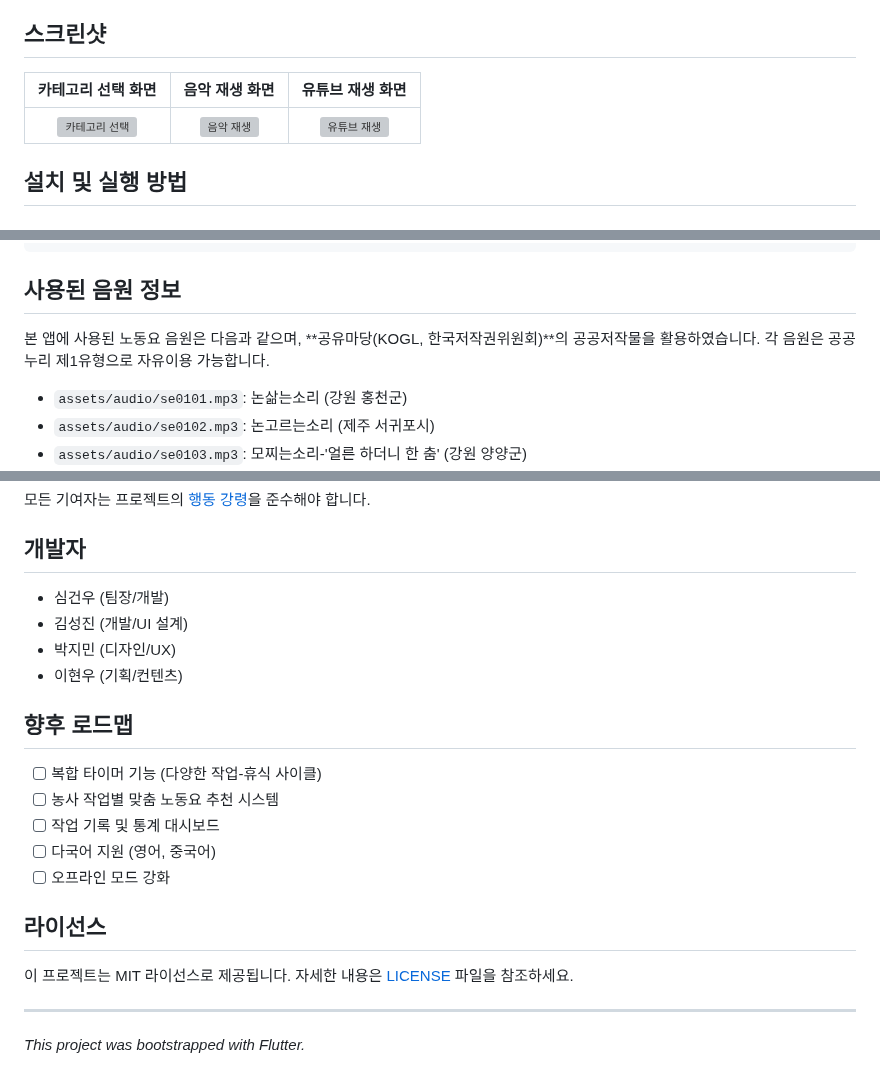
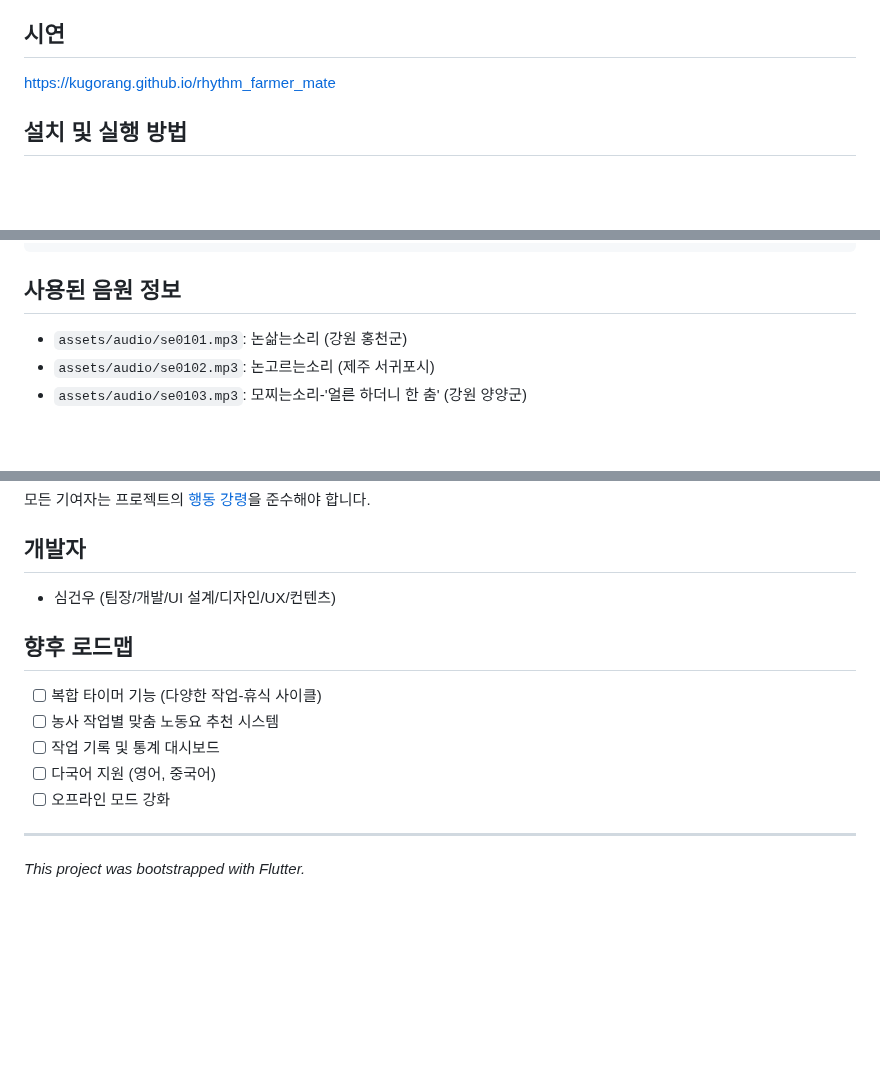
Before and after one commit to kugorang/rhythm_farmer_mate, a Markdown page: README.md, 3 parts joined by grey strips. Rendered like a GitHub page; blank space fills up the shorter version; grey boxes are pictures that could not be loaded.

```diff
--- a/README.md
+++ b/README.md
@@ -29,11 +29,9 @@
 - **BPM 리듬**: 노래의 BPM에 맞춘 시각적 리듬 표시
 - **로컬 저장**: 추가한 노래와 재생 목록을 브라우저에 저장
 
-## 스크린샷
+## 시연
 
-| 카테고리 선택 화면 | 음악 재생 화면 | 유튜브 재생 화면 |
-|:---:|:---:|:---:|
-| ![카테고리 선택](docs/screenshots/category.png) | ![음악 재생](docs/screenshots/player.png) | ![유튜브 재생](docs/screenshots/youtube.png) |
+[https://kugorang.github.io/rhythm_farmer_mate](https://kugorang.github.io/rhythm_farmer_mate)
 
 ## 설치 및 실행 방법
 
@@ -118,8 +116,6 @@ lib/
 
 ## 사용된 음원 정보
 
-본 앱에 사용된 노동요 음원은 다음과 같으며, **공유마당(KOGL, 한국저작권위원회)**의 공공저작물을 활용하였습니다. 각 음원은 공공누리 제1유형으로 자유이용 가능합니다.
-
 *   `assets/audio/se0101.mp3`: 논삶는소리 (강원 홍천군)
 *   `assets/audio/se0102.mp3`: 논고르는소리 (제주 서귀포시)
 *   `assets/audio/se0103.mp3`: 모찌는소리-'얼른 하더니 한 춤' (강원 양양군)
@@ -182,10 +178,7 @@ A: 모바일 브라우저의 정책상 배경 재생에 제한이 있습니다.
 
 ## 개발자
 
-- 심건우 (팀장/개발)
-- 김성진 (개발/UI 설계)
-- 박지민 (디자인/UX)
-- 이현우 (기획/컨텐츠)
+- 심건우 (팀장/개발/UI 설계/디자인/UX/컨텐츠)
 
 ## 향후 로드맵
 
@@ -195,9 +188,5 @@ A: 모바일 브라우저의 정책상 배경 재생에 제한이 있습니다.
 - [ ] 다국어 지원 (영어, 중국어)
 - [ ] 오프라인 모드 강화
 
-## 라이선스
-
-이 프로젝트는 MIT 라이선스로 제공됩니다. 자세한 내용은 [LICENSE](LICENSE) 파일을 참조하세요.
-
 ---
 *This project was bootstrapped with Flutter.*
```
